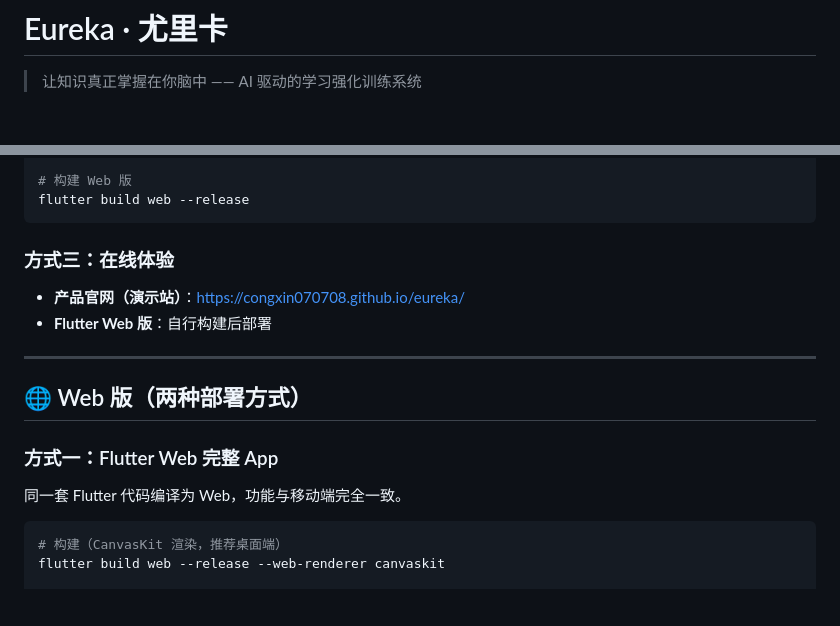
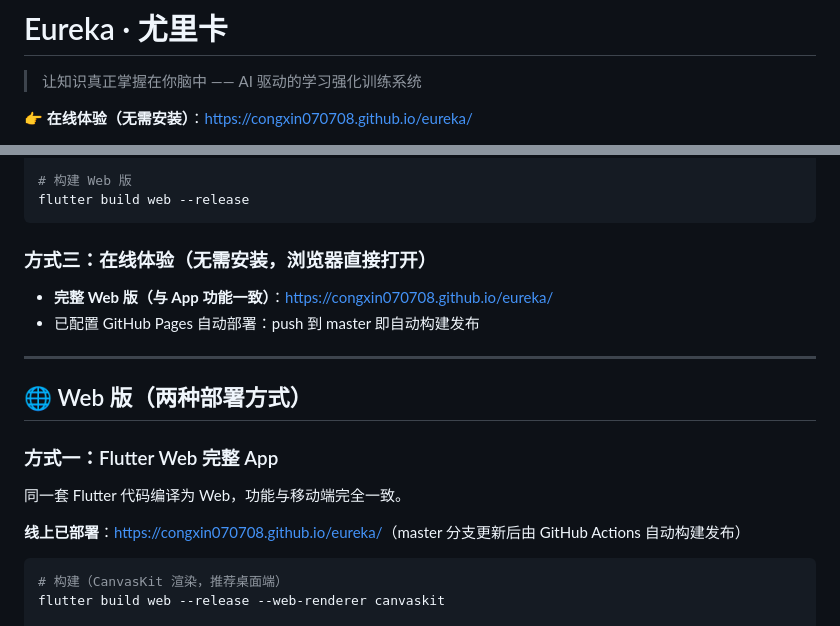
Before and after one commit to congxin070708/eureka, a Markdown page: README.md, 2 parts joined by grey strips. Drawn GitHub-style; blank space fills up the shorter version.

Commit message:
docs: README 顶部加入在线体验入口, 更新 Pages 部署说明(完整 Web 版已上线)

````diff
--- a/README.md
+++ b/README.md
@@ -1,6 +1,8 @@
 # Eureka · 尤里卡
 
 > 让知识真正掌握在你脑中 —— AI 驱动的学习强化训练系统
+
+👉 **在线体验（无需安装）**：https://congxin070708.github.io/eureka/
 
 [![License: MIT](https://img.shields.io/badge/License-MIT-yellow.svg)](https://opensource.org/licenses/MIT)
 [![Flutter](https://img.shields.io/badge/Flutter-3.x-02569B?logo=flutter)](https://flutter.dev)
@@ -93,10 +96,10 @@ flutter build apk --release
 flutter build web --release
 ```
 
-### 方式三：在线体验
+### 方式三：在线体验（无需安装，浏览器直接打开）
 
-- **产品官网（演示站）**：<https://congxin070708.github.io/eureka/>
-- **Flutter Web 版**：自行构建后部署
+- **完整 Web 版（与 App 功能一致）**：<https://congxin070708.github.io/eureka/>
+- 已配置 GitHub Pages 自动部署：push 到 master 即自动构建发布
 
 ---
 
@@ -105,6 +108,8 @@ flutter build web --release
 ### 方式一：Flutter Web 完整 App
 
 同一套 Flutter 代码编译为 Web，功能与移动端完全一致。
+
+**线上已部署**：<https://congxin070708.github.io/eureka/>（master 分支更新后由 GitHub Actions 自动构建发布）
 
 ```bash
 # 构建（CanvasKit 渲染，推荐桌面端）
````
Also changed, not shown: other parts of README.md (+1 -0 lines).
